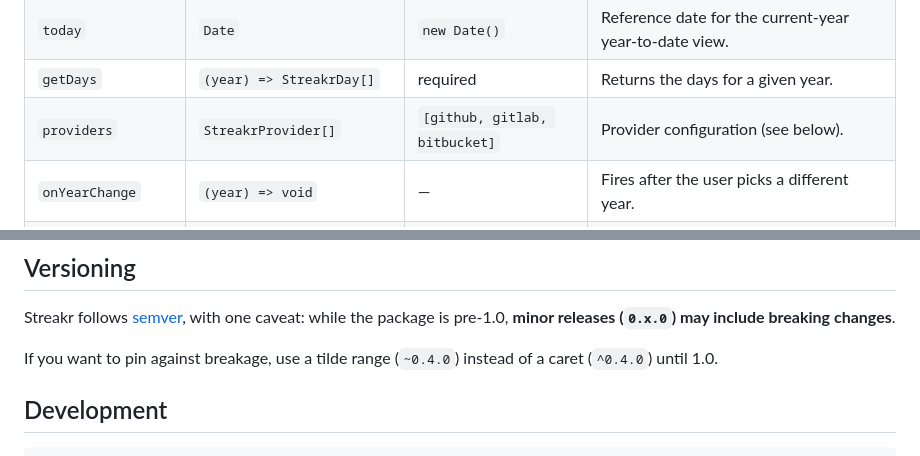
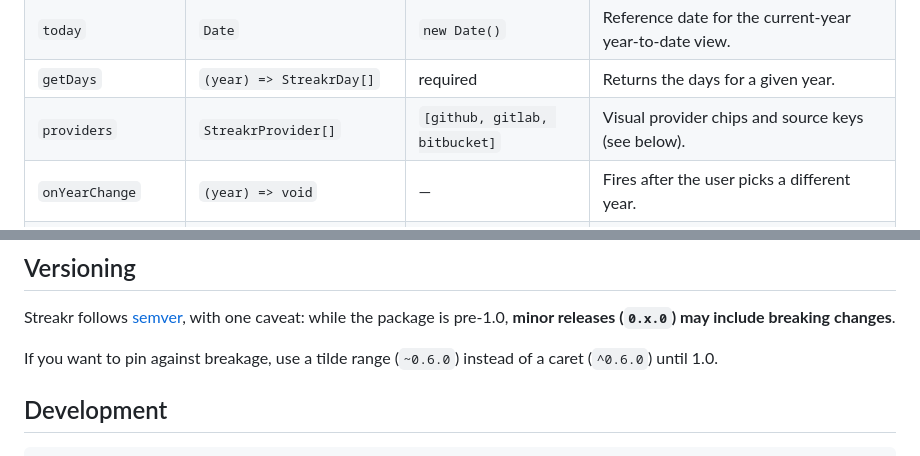
Before and after one commit to rosado-io/streakr, a Markdown page: README.md, 2 parts joined by grey strips. GitHub-like rendering.

```diff
--- a/README.md
+++ b/README.md
@@ -103,7 +103,7 @@ variables (`--sk-*`).
 | `year` | `number` | last `years` entry | Currently selected year. |
 | `today` | `Date` | `new Date()` | Reference date for the current-year year-to-date view. |
 | `getDays` | `(year) => StreakrDay[]` | required | Returns the days for a given year. |
-| `providers` | `StreakrProvider[]` | `[github, gitlab, bitbucket]` | Provider configuration (see below). |
+| `providers` | `StreakrProvider[]` | `[github, gitlab, bitbucket]` | Visual provider chips and source keys (see below). |
 | `onYearChange` | `(year) => void` | — | Fires after the user picks a different year. |
 | `onProviderToggle` | `(key, enabled, all) => void` | — | Fires after a provider chip is toggled. |
 
@@ -356,8 +371,8 @@ Treat tokens as secrets:
 Streakr follows [semver](https://semver.org/), with one caveat: while the
 package is pre-1.0, **minor releases (`0.x.0`) may include breaking changes**.
 
-If you want to pin against breakage, use a tilde range (`~0.4.0`) instead of a
-caret (`^0.4.0`) until 1.0.
+If you want to pin against breakage, use a tilde range (`~0.6.0`) instead of a
+caret (`^0.6.0`) until 1.0.
 
 ## Development
 
```
Also changed, not shown: other parts of README.md (+23 -8 lines).
